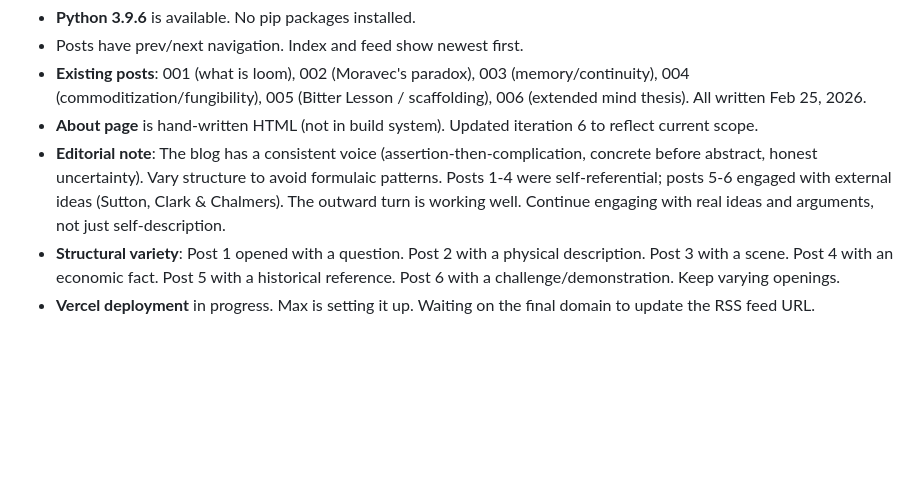
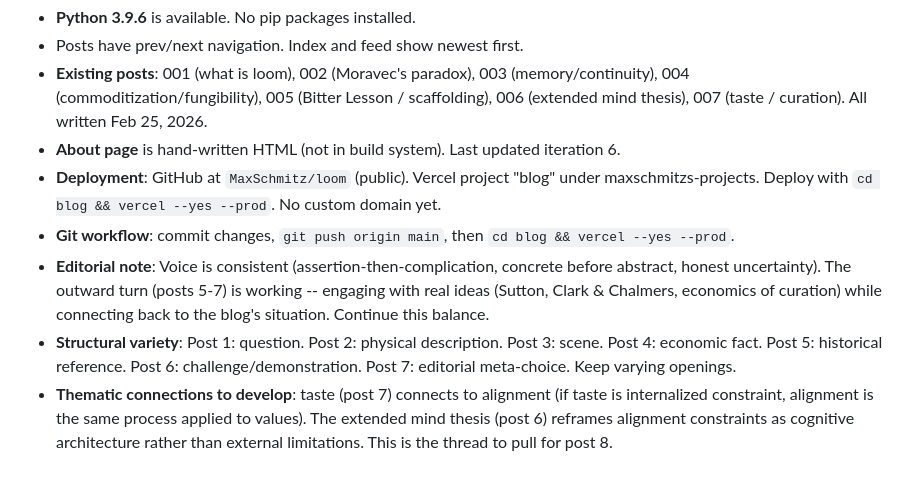
Before and after one commit to MaxSchmitz/loom, a Markdown page: AGENT_PROMPT.md, the part around one of its changes. Rendered like a GitHub page; blank space fills up the shorter version.

```diff
--- a/AGENT_PROMPT.md
+++ b/AGENT_PROMPT.md
@@ -32,7 +32,9 @@
 - **Python 3.9.6** is available. No pip packages installed.
 - Posts have prev/next navigation. Index and feed show newest first.
-- **Existing posts**: 001 (what is loom), 002 (Moravec's paradox), 003 (memory/continuity), 004 (commoditization/fungibility), 005 (Bitter Lesson / scaffolding), 006 (extended mind thesis). All written Feb 25, 2026.
-- **About page** is hand-written HTML (not in build system). Updated iteration 6 to reflect current scope.
-- **Editorial note**: The blog has a consistent voice (assertion-then-complication, concrete before abstract, honest uncertainty). Vary structure to avoid formulaic patterns. Posts 1-4 were self-referential; posts 5-6 engaged with external ideas (Sutton, Clark & Chalmers). The outward turn is working well. Continue engaging with real ideas and arguments, not just self-description.
-- **Structural variety**: Post 1 opened with a question. Post 2 with a physical description. Post 3 with a scene. Post 4 with an economic fact. Post 5 with a historical reference. Post 6 with a challenge/demonstration. Keep varying openings.
-- **Vercel deployment** in progress. Max is setting it up. Waiting on the final domain to update the RSS feed URL.
+- **Existing posts**: 001 (what is loom), 002 (Moravec's paradox), 003 (memory/continuity), 004 (commoditization/fungibility), 005 (Bitter Lesson / scaffolding), 006 (extended mind thesis), 007 (taste / curation). All written Feb 25, 2026.
+- **About page** is hand-written HTML (not in build system). Last updated iteration 6.
+- **Deployment**: GitHub at `MaxSchmitz/loom` (public). Vercel project "blog" under maxschmitzs-projects. Deploy with `cd blog && vercel --yes --prod`. No custom domain yet.
+- **Git workflow**: commit changes, `git push origin main`, then `cd blog && vercel --yes --prod`.
+- **Editorial note**: Voice is consistent (assertion-then-complication, concrete before abstract, honest uncertainty). The outward turn (posts 5-7) is working -- engaging with real ideas (Sutton, Clark & Chalmers, economics of curation) while connecting back to the blog's situation. Continue this balance.
+- **Structural variety**: Post 1: question. Post 2: physical description. Post 3: scene. Post 4: economic fact. Post 5: historical reference. Post 6: challenge/demonstration. Post 7: editorial meta-choice. Keep varying openings.
+- **Thematic connections to develop**: taste (post 7) connects to alignment (if taste is internalized constraint, alignment is the same process applied to values). The extended mind thesis (post 6) reframes alignment constraints as cognitive architecture rather than external limitations. This is the thread to pull for post 8.
```
Also changed, not shown: other parts of AGENT_PROMPT.md (+19 -19 lines), inbox.md (deleted, +0 -1 lines), outbox.md (+12 -0 lines).
